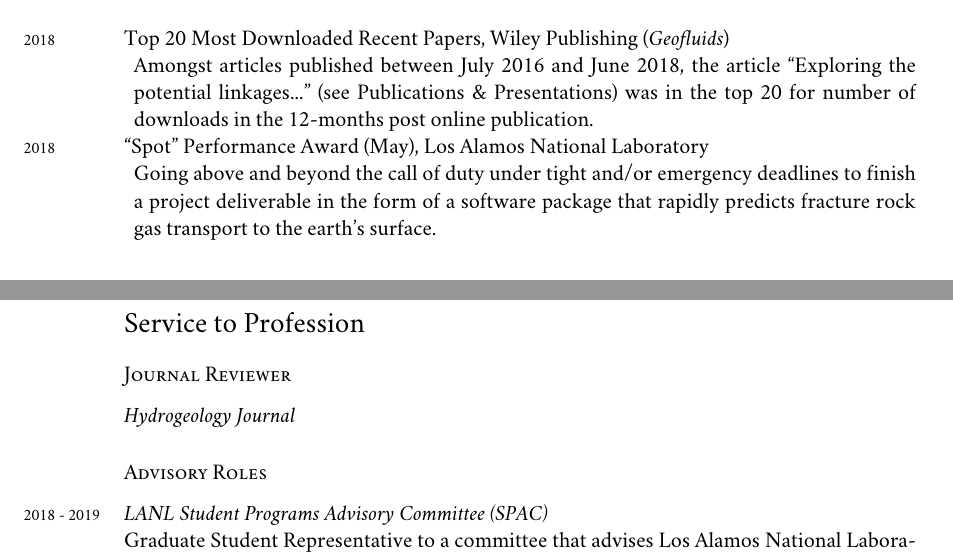
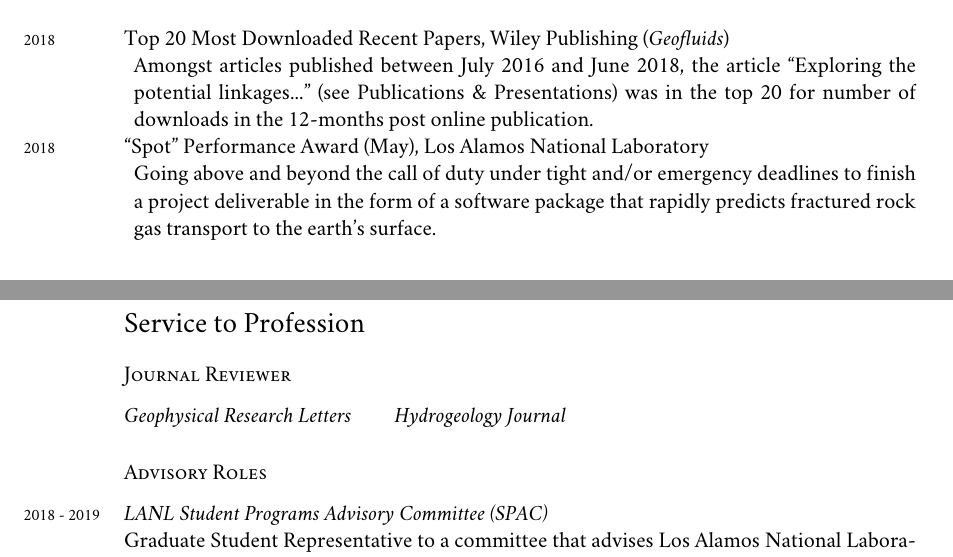
Before and after one commit to johnportiz14/cv, a LaTeX CV (john_ortiz_cv.tex): two parts of pages 1 and 5 of 5, joined at a grey line, cut so that both start at the same text. Compiled offline with XeLaTeX; a missing font is replaced by an installed copy or a similar font.

Commit message:
Added GRL to peer review journals, made section into multiple columns.

```diff
--- a/john_ortiz_cv.tex
+++ b/john_ortiz_cv.tex
@@ -74,6 +74,8 @@
 % use \StopCensoring to turn off all instances of censoring
 \usepackage{censor}
 
+% MULTIPLE COLUMNS
+\usepackage{multicol}
 %-----------------------------------------------------------------------------------
 
 % DOCUMENT
@@ -156,7 +158,7 @@
 
 \years{2018}“Spot" Performance Award (May), Los Alamos National Laboratory
 \begin{adjustwidth}{5pt}{0pt}
-	Going above and beyond the call of duty under tight and/or emergency deadlines to finish a project deliverable in the form of a software package that rapidly predicts fracture rock gas transport to the earth’s surface.
+	Going above and beyond the call of duty under tight and/or emergency deadlines to finish a project deliverable in the form of a software package that rapidly predicts fractured rock gas transport to the earth’s surface.
 \end{adjustwidth}
 %-----------------------RESEARCH EXPERIENCE---------------------------
 \section*{Research Experience}
@@ -271,9 +273,17 @@ Advanced proficiency in written and conversational Spanish (nine years of academ
 % or "Administrative and Collective Duties"
 % - journals reviewed for, funding bodies you act as an expert for, evaluation committees on which you sit
 \section*{Service to Profession}
-\subsection*{Journal Reviewer}\noindent
-\textit{Hydrogeology Journal}
+%\subsection*{Journal Reviewer}\noindent
+%\textit{Geophysical Research Letters}\\
+%\textit{Hydrogeology Journal}
 
+\subsection*{Journal Reviewer}
+%\vspace{-0.9cm}
+\setlength\multicolsep{0pt}
+\begin{multicols}{3}
+	\textit{Geophysical Research Letters}\\
+	\textit{Hydrogeology Journal}
+\end{multicols}
 \subsection*{Advisory Roles}\noindent
 
 \years{2018 - 2019} \textit{LANL Student Programs Advisory Committee (SPAC)}\\
```
Also changed, not shown: john_ortiz_cv.pdf, john_ortiz_cv.tex (2 more changed lines), 2 other files.
